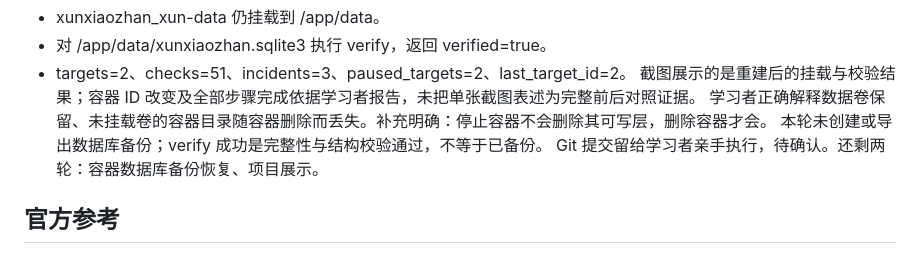
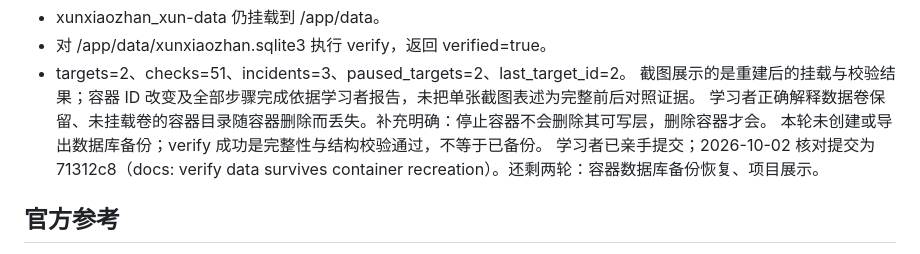
Before and after one commit to rubishma/xunxiaozhan, a Markdown page: docs/stage-12-container-data.md, the part around the change. GitHub-like rendering.

```diff
--- a/docs/stage-12-container-data.md
+++ b/docs/stage-12-container-data.md
@@ -116,7 +116,7 @@ $beforeId -ne $afterId
 截图展示的是重建后的挂载与校验结果；容器 ID 改变及全部步骤完成依据学习者报告，未把单张截图表述为完整前后对照证据。
 学习者正确解释数据卷保留、未挂载卷的容器目录随容器删除而丢失。补充明确：停止容器不会删除其可写层，删除容器才会。
 本轮未创建或导出数据库备份；verify 成功是完整性与结构校验通过，不等于已备份。
-Git 提交留给学习者亲手执行，待确认。还剩两轮：容器数据库备份恢复、项目展示。
+学习者已亲手提交；2026-10-02 核对提交为 71312c8（docs: verify data survives container recreation）。还剩两轮：容器数据库备份恢复、项目展示。
 
 ## 官方参考
 
```
Also changed, not shown: README.md (+2 -1 lines), docs/stage-13-container-backup.md (added, +130 -0 lines).
